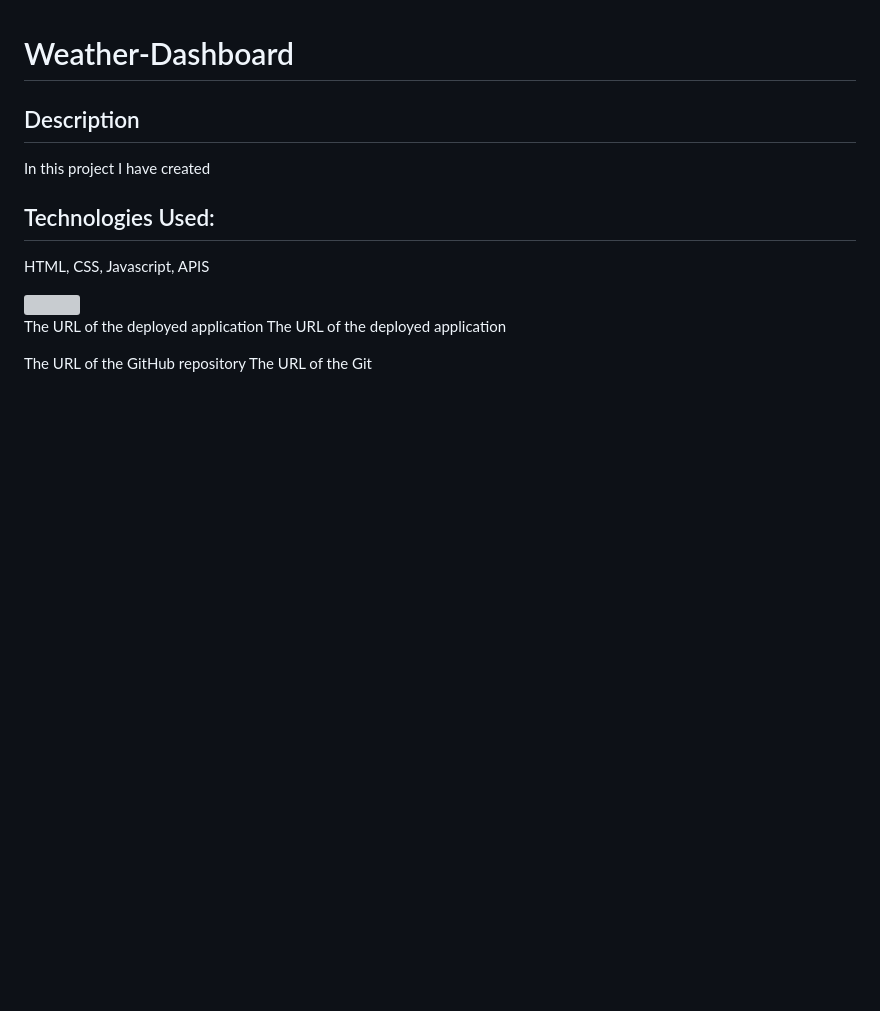
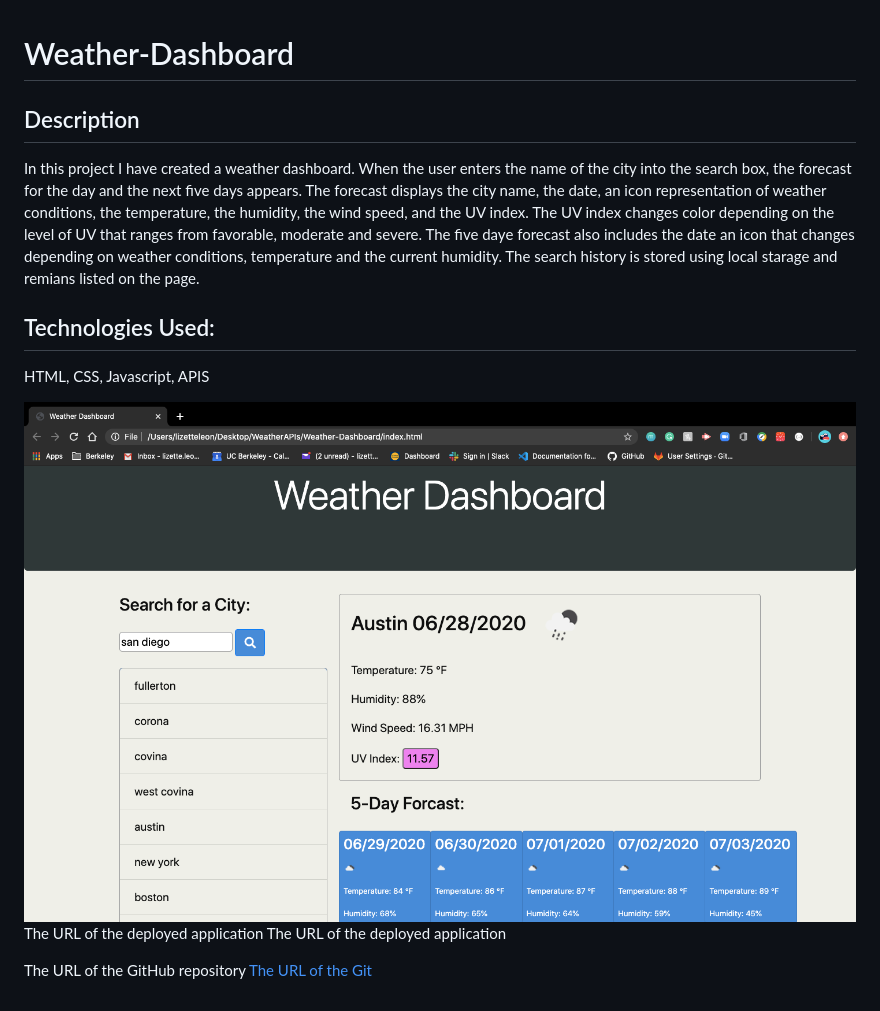
Before and after one commit to lizetteleon14/Weather-Dashboard, a Markdown page: README.md, the part around the change printed below. GitHub-like rendering; pictures changed too: assets/images/screenshot.jpg (added); blank space fills up the shorter version; grey boxes are pictures that could not be loaded.

Commit message:
changes done to readme

```diff
--- a/README.md
+++ b/README.md
@@ -11,7 +11,7 @@
             Description
         </h2>
             <p>
-                In this project I have created
+                In this project I have created a weather dashboard. When the user enters the name of the city into the search box, the forecast for the day and the next five days appears. The forecast displays the city name, the date, an icon representation of weather conditions, the temperature, the humidity, the wind speed, and the UV index. The UV index changes color depending on the level of UV that ranges from favorable, moderate and severe. The five daye forecast also includes the date an icon that changes depending on weather conditions, temperature and the current humidity. The search history is stored using local starage and remians listed on the page.
             </p>
         <h2>
             Technologies Used:
@@ -21,7 +21,7 @@
             </p>
     <header>
     <section>
-      <img src="">
+      <img src="./assets/images/screenshot.jpg">
     </section>
     <section>
         <p>
```
Also changed, not shown: other parts of README.md (+1 -1 lines), 2 other files.
